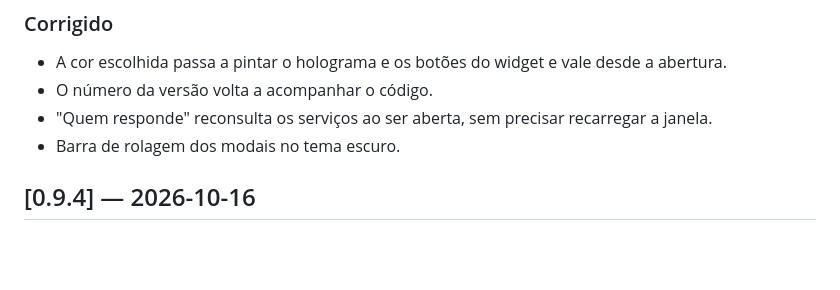
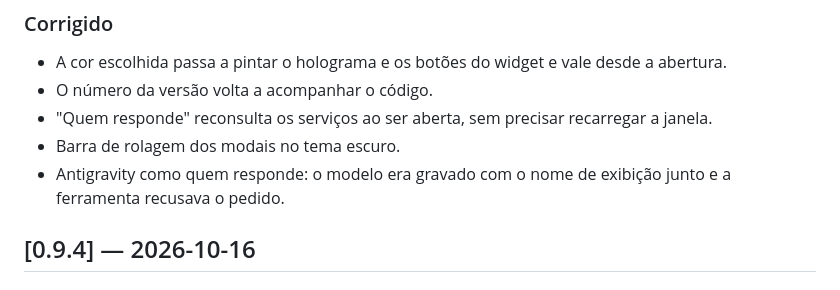
Before and after one commit to pauloroos/project-vard, a Markdown page: CHANGELOG.md, the part around the change. GitHub-like rendering; blank space fills up the shorter version.

Commit message:
docs(changelog): correção do modelo do Antigravity na 0.9.5

```diff
--- a/CHANGELOG.md
+++ b/CHANGELOG.md
@@ -27,6 +27,7 @@ Os instaladores de cada versão ficam na página de [releases](https://github.co
 - O número da versão volta a acompanhar o código.
 - "Quem responde" reconsulta os serviços ao ser aberta, sem precisar recarregar a janela.
 - Barra de rolagem dos modais no tema escuro.
+- Antigravity como quem responde: o modelo era gravado com o nome de exibição junto e a ferramenta recusava o pedido.
 
 ## [0.9.4] — 2026-10-16
 
```
